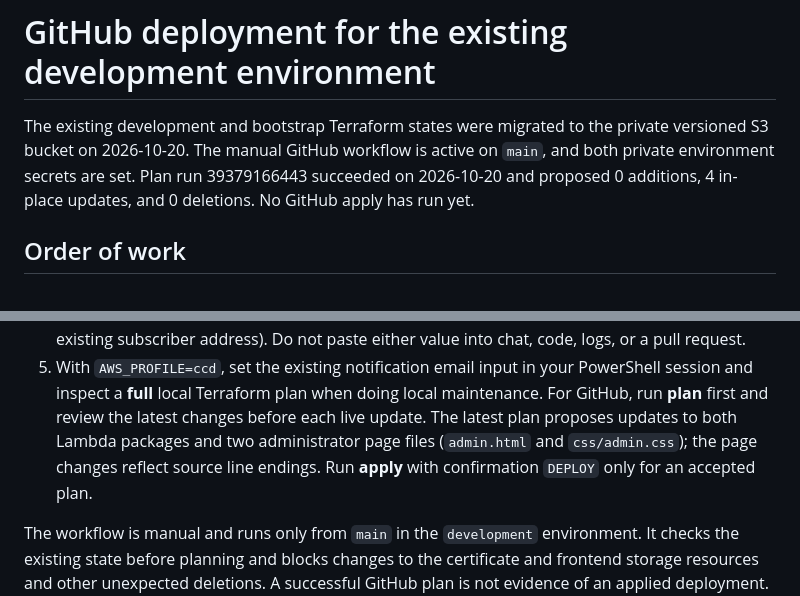
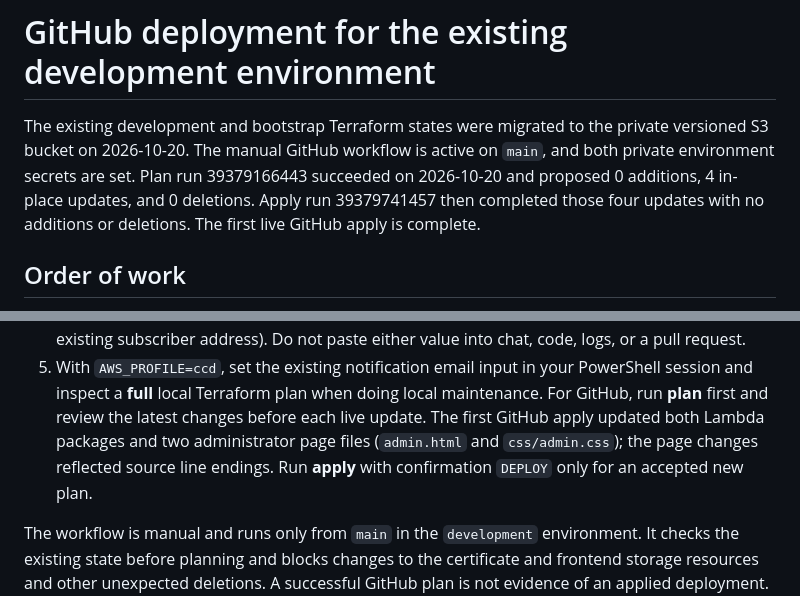
Before and after one commit to RAJULA-SAI-CHETAN-REDDY/Cloud_Certificate_System, a Markdown page: docs/GITHUB_DEPLOYMENT.md, 2 parts joined by grey strips. GitHub-like rendering.

```diff
--- a/docs/GITHUB_DEPLOYMENT.md
+++ b/docs/GITHUB_DEPLOYMENT.md
@@ -4,7 +4,8 @@ The existing development and bootstrap Terraform states were migrated to the
 private versioned S3 bucket on 2026-10-20. The manual GitHub workflow is
 active on `main`, and both private environment secrets are set. Plan run
 39379166443 succeeded on 2026-10-20 and proposed 0 additions, 4 in-place
-updates, and 0 deletions. No GitHub apply has run yet.
+updates, and 0 deletions. Apply run 39379741457 then completed those four
+updates with no additions or deletions. The first live GitHub apply is complete.
 
 ## Order of work
 
@@ -29,10 +30,10 @@ updates, and 0 deletions. No GitHub apply has run yet.
 5. With `AWS_PROFILE=ccd`, set the existing notification email input in your
    PowerShell session and inspect a **full** local Terraform plan when doing
    local maintenance. For GitHub, run **plan** first and review the latest
-   changes before each live update. The latest plan proposes updates to both
+   changes before each live update. The first GitHub apply updated both
    Lambda packages and two administrator page files (`admin.html` and
-   `css/admin.css`); the page changes reflect source line endings. Run
-   **apply** with confirmation `DEPLOY` only for an accepted plan.
+   `css/admin.css`); the page changes reflected source line endings. Run
+   **apply** with confirmation `DEPLOY` only for an accepted new plan.
 
 The workflow is manual and runs only from `main` in the `development`
 environment. It checks the existing state before planning and blocks changes
```
Also changed, not shown: README.md (+4 -4 lines).
